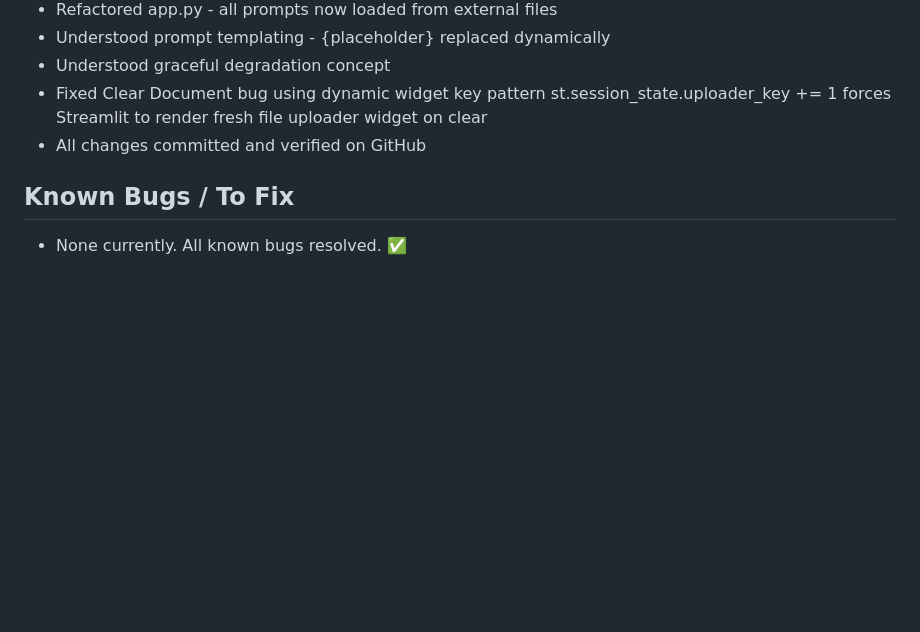
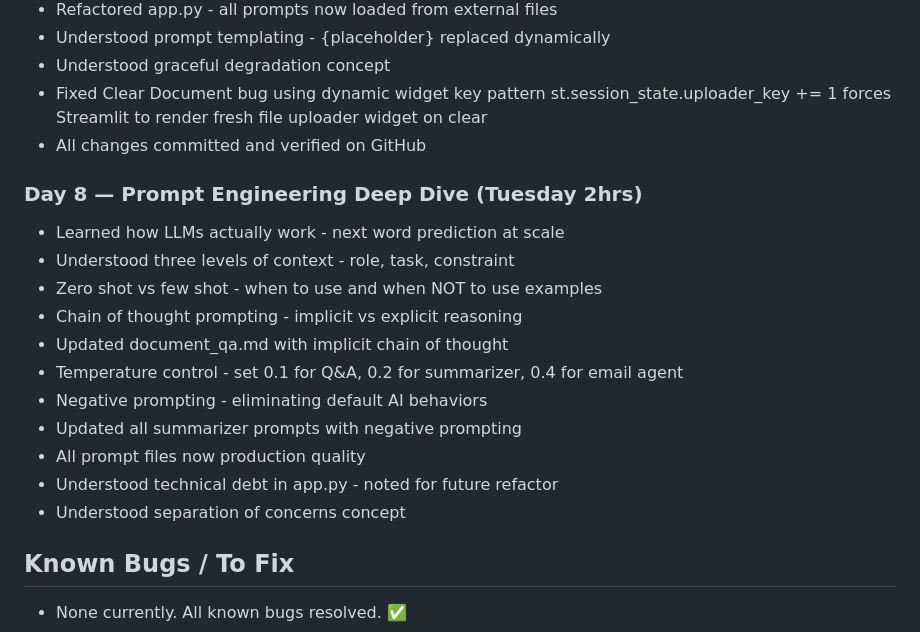
Before and after one commit to myash1396/ai-journey, a Markdown page: my_context.md, the part around the change. GitHub-like rendering; blank space fills up the shorter version.

Commit message:
Day 8 - Prompt engineering, temperature settings, improved prompts

```diff
--- a/my_context.md
+++ b/my_context.md
@@ -166,6 +166,20 @@ ai-journey/
   render fresh file uploader widget on clear
 - All changes committed and verified on GitHub
 
+### Day 8 — Prompt Engineering Deep Dive (Tuesday 2hrs)
+- Learned how LLMs actually work - next word prediction at scale
+- Understood three levels of context - role, task, constraint
+- Zero shot vs few shot - when to use and when NOT to use examples
+- Chain of thought prompting - implicit vs explicit reasoning
+- Updated document_qa.md with implicit chain of thought
+- Temperature control - set 0.1 for Q&A, 0.2 for summarizer,
+  0.4 for email agent
+- Negative prompting - eliminating default AI behaviors
+- Updated all summarizer prompts with negative prompting
+- All prompt files now production quality
+- Understood technical debt in app.py - noted for future refactor
+- Understood separation of concerns concept
+
 ## Known Bugs / To Fix
 - None currently. All known bugs resolved. ✅
 
```
